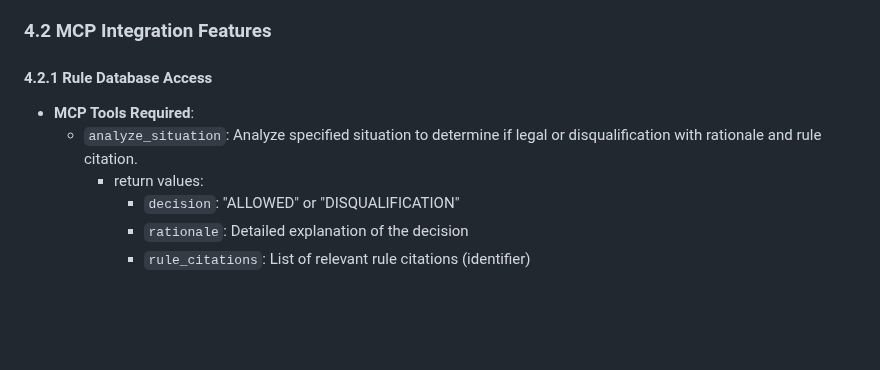
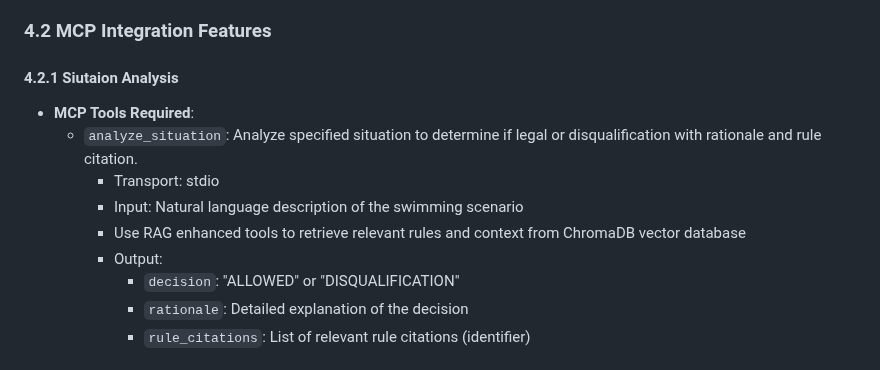
Before and after one commit to jimthompson5802/mcp_testlab, a Markdown page: mcp-swimrules/product_requirements_doc.md, the part around the change. Drawn GitHub-style; blank space fills up the shorter version.

Commit message:
feat: update situation analysis section with enhanced rule database access and detailed output values

```diff
--- a/mcp-swimrules/product_requirements_doc.md
+++ b/mcp-swimrules/product_requirements_doc.md
@@ -69,10 +69,13 @@ The Swim Rules Agent is a web-based application that provides officials with qui
 
 ### 4.2 MCP Integration Features
 
-#### 4.2.1 Rule Database Access
+#### 4.2.1 Siutaion Analysis
 - **MCP Tools Required**:
   - `analyze_situation`: Analyze specified situation to determine if legal or disqualification with rationale and rule citation.
-    - return values:
+    - Transport: stdio
+    - Input: Natural language description of the swimming scenario
+    - Use RAG enhanced tools to retrieve relevant rules and context from ChromaDB vector database
+    - Output:
       - `decision`: "ALLOWED" or "DISQUALIFICATION"
       - `rationale`: Detailed explanation of the decision
       - `rule_citations`: List of relevant rule citations (identifier)
```
